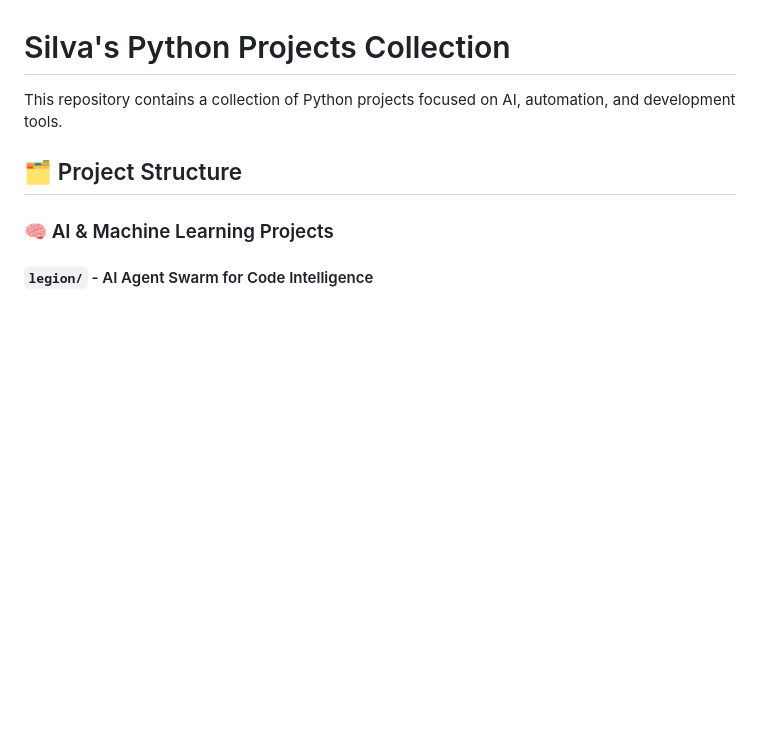
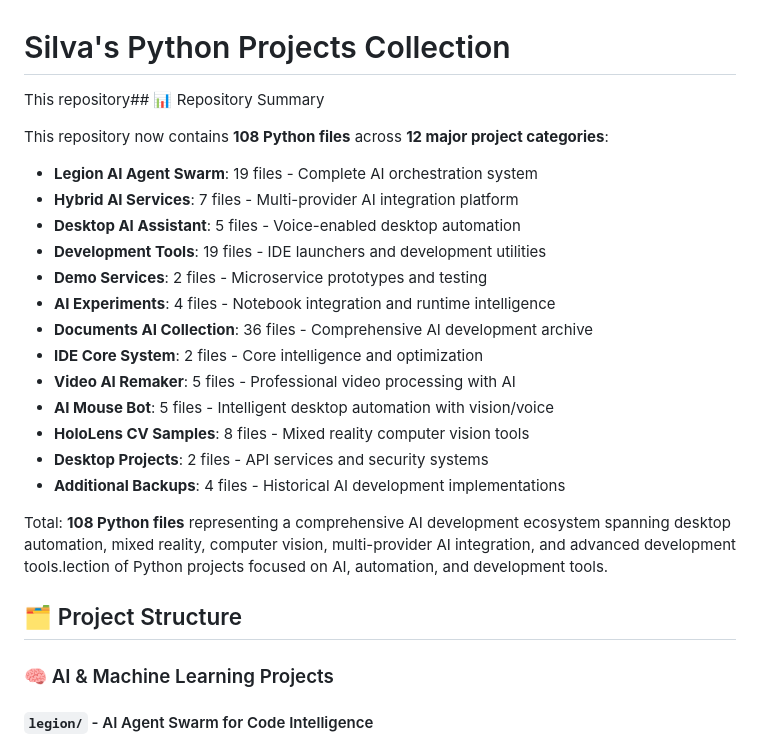
Before and after one commit to silva2kand/C-Users-Silva-python-projects-repo-, a Markdown page: README.md, the part around the change. Drawn GitHub-style; blank space fills up the shorter version.

Commit message:
Final update: Complete Python collection summary - 108 files across 12 major categories including newly discovered AI Mouse Bot, HoloLens CV, and Desktop Projects

```diff
--- a/README.md
+++ b/README.md
@@ -1,6 +1,24 @@
 # Silva's Python Projects Collection
 
-This repository contains a collection of Python projects focused on AI, automation, and development tools.
+This repository## 📊 Repository Summary
+
+This repository now contains **108 Python files** across **12 major project categories**:
+
+- **Legion AI Agent Swarm**: 19 files - Complete AI orchestration system
+- **Hybrid AI Services**: 7 files - Multi-provider AI integration platform
+- **Desktop AI Assistant**: 5 files - Voice-enabled desktop automation
+- **Development Tools**: 19 files - IDE launchers and development utilities
+- **Demo Services**: 2 files - Microservice prototypes and testing
+- **AI Experiments**: 4 files - Notebook integration and runtime intelligence
+- **Documents AI Collection**: 36 files - Comprehensive AI development archive
+- **IDE Core System**: 2 files - Core intelligence and optimization
+- **Video AI Remaker**: 5 files - Professional video processing with AI
+- **AI Mouse Bot**: 5 files - Intelligent desktop automation with vision/voice
+- **HoloLens CV Samples**: 8 files - Mixed reality computer vision tools
+- **Desktop Projects**: 2 files - API services and security systems
+- **Additional Backups**: 4 files - Historical AI development implementations
+
+Total: **108 Python files** representing a comprehensive AI development ecosystem spanning desktop automation, mixed reality, computer vision, multi-provider AI integration, and advanced development tools.lection of Python projects focused on AI, automation, and development tools.
 
 ## 🗂️ Project Structure
 
```
